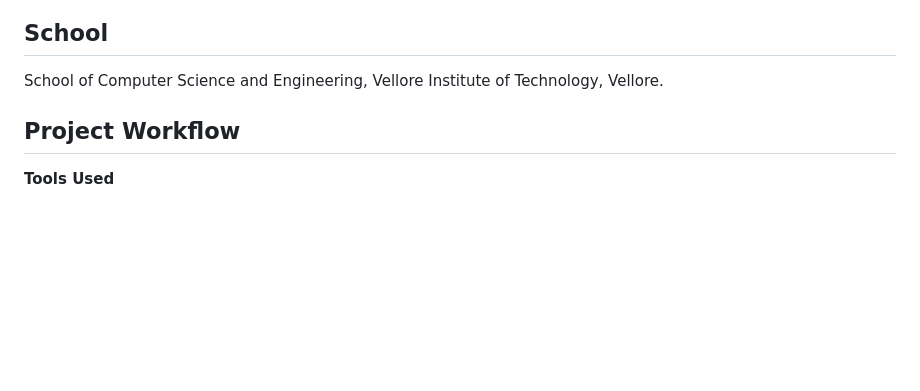
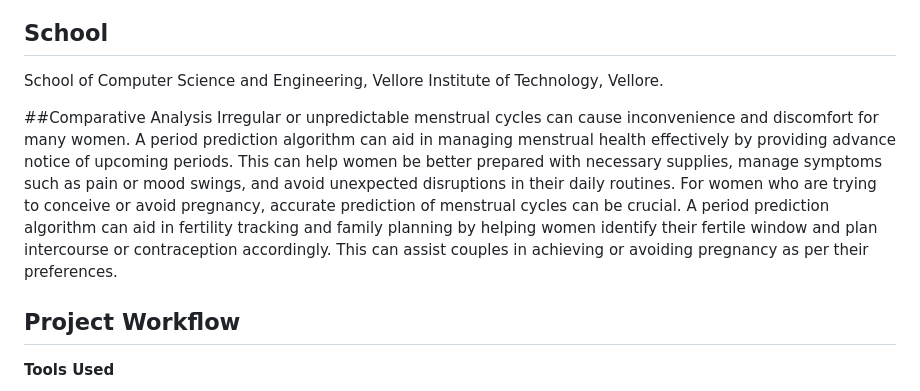
Before and after one commit to gopesh-code/Ovulive, a Markdown page: README.md, the part around the change. Drawn GitHub-style; blank space fills up the shorter version.

```diff
--- a/README.md
+++ b/README.md
@@ -15,6 +15,9 @@ Angela Mathews (20BCI0140)
 ## School
 
 School of Computer Science and Engineering, Vellore Institute of Technology, Vellore.
+
+##Comparative Analysis
+Irregular or unpredictable menstrual cycles can cause inconvenience and discomfort for many women. A period prediction algorithm can aid in managing menstrual health effectively by providing advance notice of upcoming periods. This can help women be better prepared with necessary supplies, manage symptoms such as pain or mood swings, and avoid unexpected disruptions in their daily routines. For women who are trying to conceive or avoid pregnancy, accurate prediction of menstrual cycles can be crucial. A period prediction algorithm can aid in fertility tracking and family planning by helping women identify their fertile window and plan intercourse or contraception accordingly. This can assist couples in achieving or avoiding pregnancy as per their preferences.
 
 ## Project Workflow
 
```
